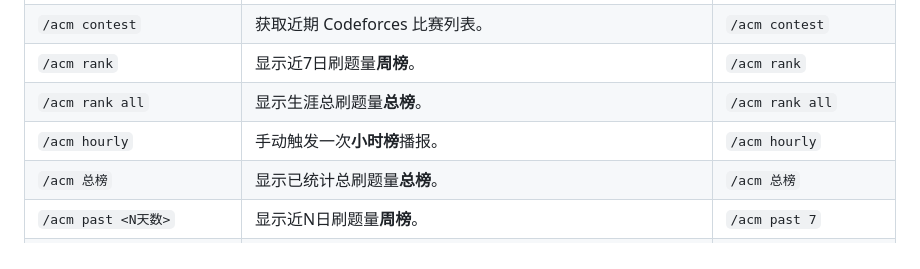
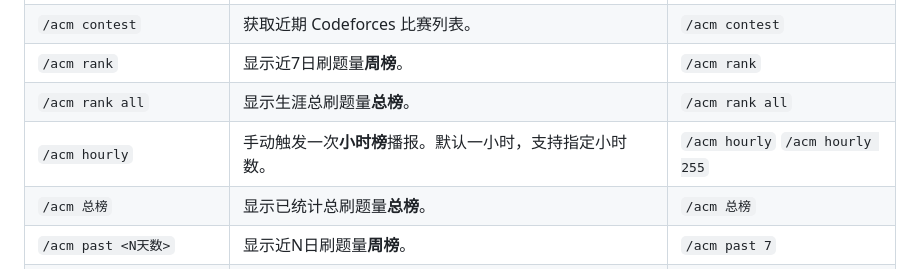
Before and after one commit to BayHyn/astrbot_plugin_acm_helper, a Markdown page: README.md, the part around the change. Rendered like a GitHub page.

Commit message:
更新说明

```diff
--- a/README.md
+++ b/README.md
@@ -93,7 +93,7 @@
 | `/acm contest` | 获取近期 Codeforces 比赛列表。 | `/acm contest` |
 | `/acm rank` | 显示近7日刷题量**周榜**。 | `/acm rank` |
 | `/acm rank all` | 显示生涯总刷题量**总榜**。 | `/acm rank all` |
-| `/acm hourly` | 手动触发一次**小时榜**播报。 | `/acm hourly` |
+| `/acm hourly` | 手动触发一次**小时榜**播报。默认一小时，支持指定小时数。 | `/acm hourly` `/acm hourly 255`|
 | `/acm 总榜` | 显示已统计总刷题量**总榜**。 | `/acm 总榜` |
 | `/acm past <N天数>` | 显示近N日刷题量**周榜**。 | `/acm past 7` |
 | `/acm 过题 <身份限制> <天数>` | 显示某个身份的用户近N日刷题量**周榜**。天数不指定时默认为7天。 | `/acm 过题 退役`<br/>`/acm 过题 退役 114514` |
```
